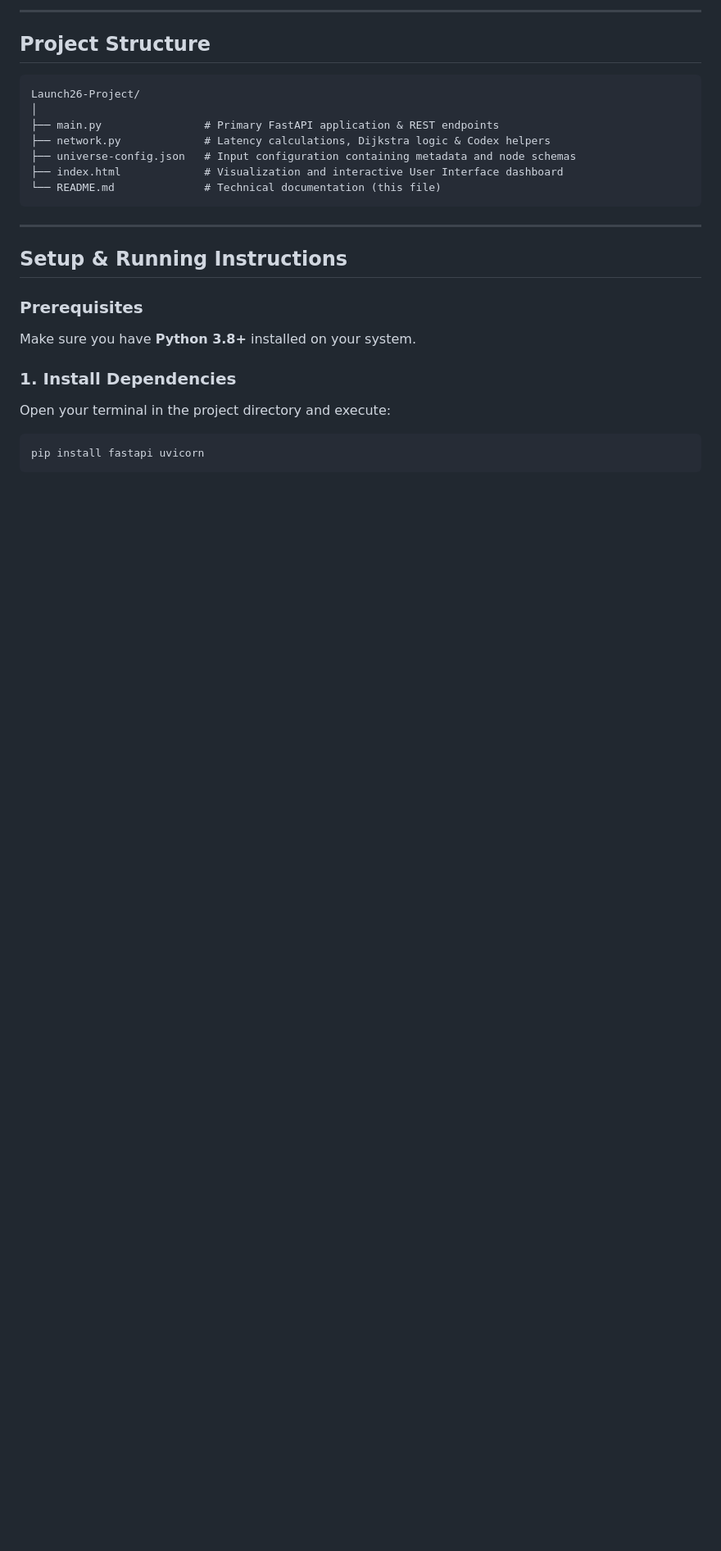
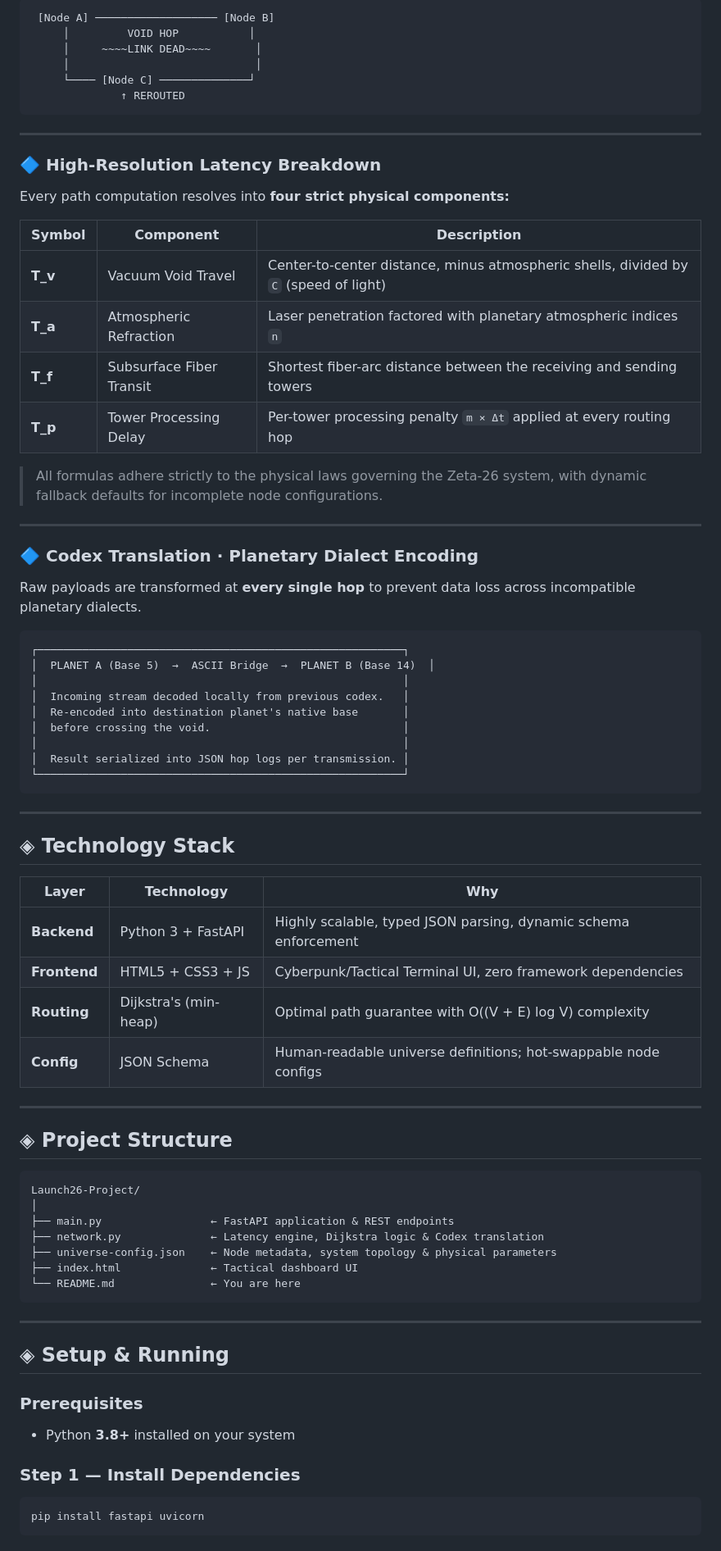
Before and after one commit to KeshRD/The-Relic-Ring-Protocol-AlgoStorm, a Markdown page: README.md, the part around one of its changes. Shown at 82% size. Rendered like a GitHub page; blank space fills up the shorter version.

````diff
--- a/README.md
+++ b/README.md
@@ -65,29 +83,80 @@ To prevent data loss across incompatible planetary dialects, raw payloads underg
 
----
-
-## Project Structure
-
-```text
-Launch26-Project/
-│
-├── main.py                # Primary FastAPI application & REST endpoints
-├── network.py             # Latency calculations, Dijkstra logic & Codex helpers
-├── universe-config.json   # Input configuration containing metadata and node schemas
-├── index.html             # Visualization and interactive User Interface dashboard
-└── README.md              # Technical documentation (this file)
+```
+ [Node A] ─────────────────── [Node B]
+     │         VOID HOP           │
+     │     ~~~~LINK DEAD~~~~       │
+     │                             │
+     └──── [Node C] ──────────────┘
+              ↑ REROUTED
 ```
 
 ---
 
-## Setup & Running Instructions
+### 🔷 High-Resolution Latency Breakdown
+
+Every path computation resolves into **four strict physical components:**
+
+| Symbol | Component | Description |
+|---|---|---|
+| **T_v** | Vacuum Void Travel | Center-to-center distance, minus atmospheric shells, divided by `C` (speed of light) |
+| **T_a** | Atmospheric Refraction | Laser penetration factored with planetary atmospheric indices `n` |
+| **T_f** | Subsurface Fiber Transit | Shortest fiber-arc distance between the receiving and sending towers |
+| **T_p** | Tower Processing Delay | Per-tower processing penalty `m × Δt` applied at every routing hop |
+
+> All formulas adhere strictly to the physical laws governing the Zeta-26 system, with dynamic fallback defaults for incomplete node configurations.
+
+---
+
+### 🔷 Codex Translation · Planetary Dialect Encoding
+
+Raw payloads are transformed at **every single hop** to prevent data loss across incompatible planetary dialects.
+
+```
+┌─────────────────────────────────────────────────────────┐
+│  PLANET A (Base 5)  →  ASCII Bridge  →  PLANET B (Base 14)  │
+│                                                         │
+│  Incoming stream decoded locally from previous codex.   │
+│  Re-encoded into destination planet's native base       │
+│  before crossing the void.                              │
+│                                                         │
+│  Result serialized into JSON hop logs per transmission. │
+└─────────────────────────────────────────────────────────┘
+```
+
+---
+
+## ◈ Technology Stack
+
+| Layer | Technology | Why |
+|---|---|---|
+| **Backend** | Python 3 + FastAPI | Highly scalable, typed JSON parsing, dynamic schema enforcement |
+| **Frontend** | HTML5 + CSS3 + JS | Cyberpunk/Tactical Terminal UI, zero framework dependencies |
+| **Routing** | Dijkstra's (min-heap) | Optimal path guarantee with O((V + E) log V) complexity |
+| **Config** | JSON Schema | Human-readable universe definitions; hot-swappable node configs |
+
+---
+
+## ◈ Project Structure
+
+```
+Launch26-Project/
+│
+├── main.py                 ← FastAPI application & REST endpoints
+├── network.py              ← Latency engine, Dijkstra logic & Codex translation
+├── universe-config.json    ← Node metadata, system topology & physical parameters
+├── index.html              ← Tactical dashboard UI
+└── README.md               ← You are here
+```
+
+---
+
+## ◈ Setup & Running
 
 ### Prerequisites
 
-Make sure you have **Python 3.8+** installed on your system.
+- Python **3.8+** installed on your system
 
-### 1. Install Dependencies
-
-Open your terminal in the project directory and execute:
+### Step 1 — Install Dependencies
 
 ```bash
 pip install fastapi uvicorn
````
Also changed, not shown: other parts of README.md (+109 -51 lines).
